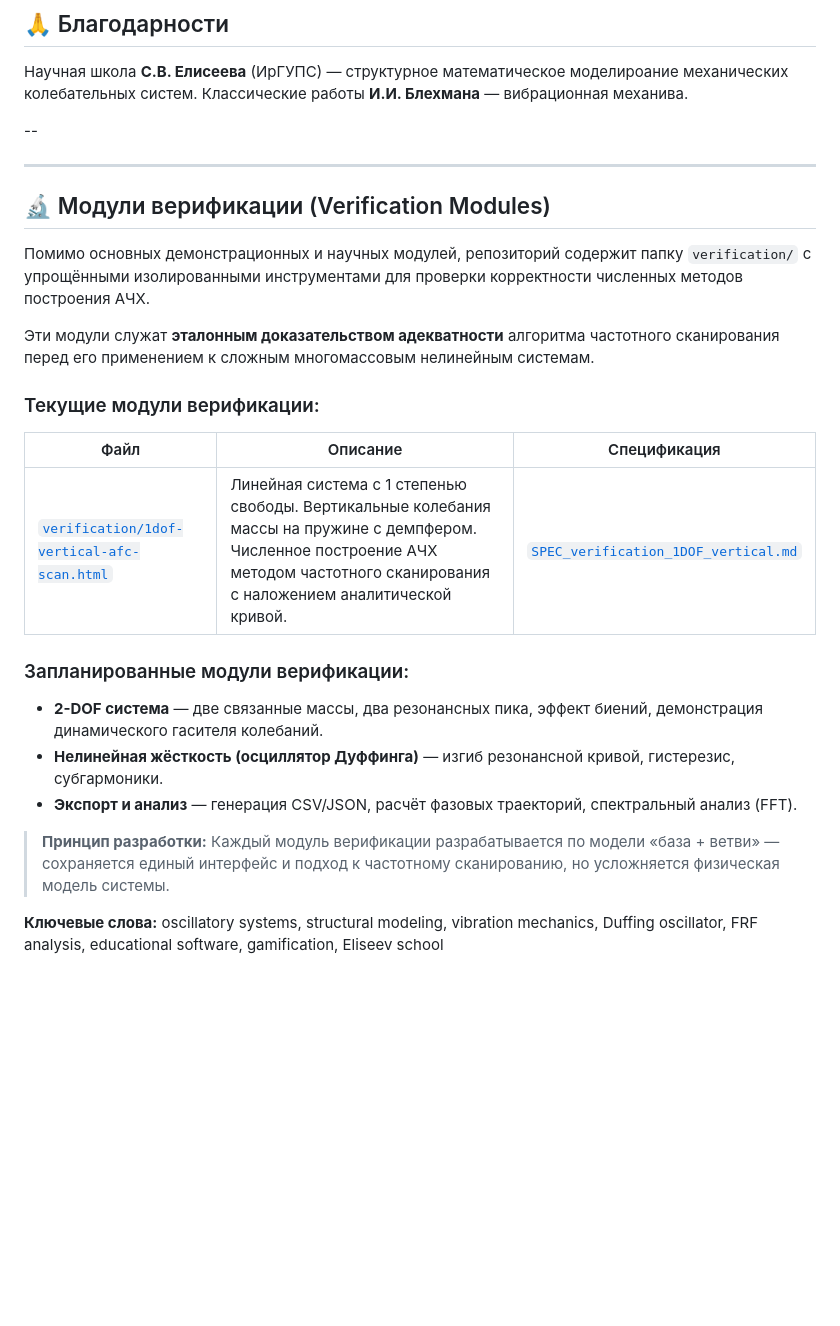
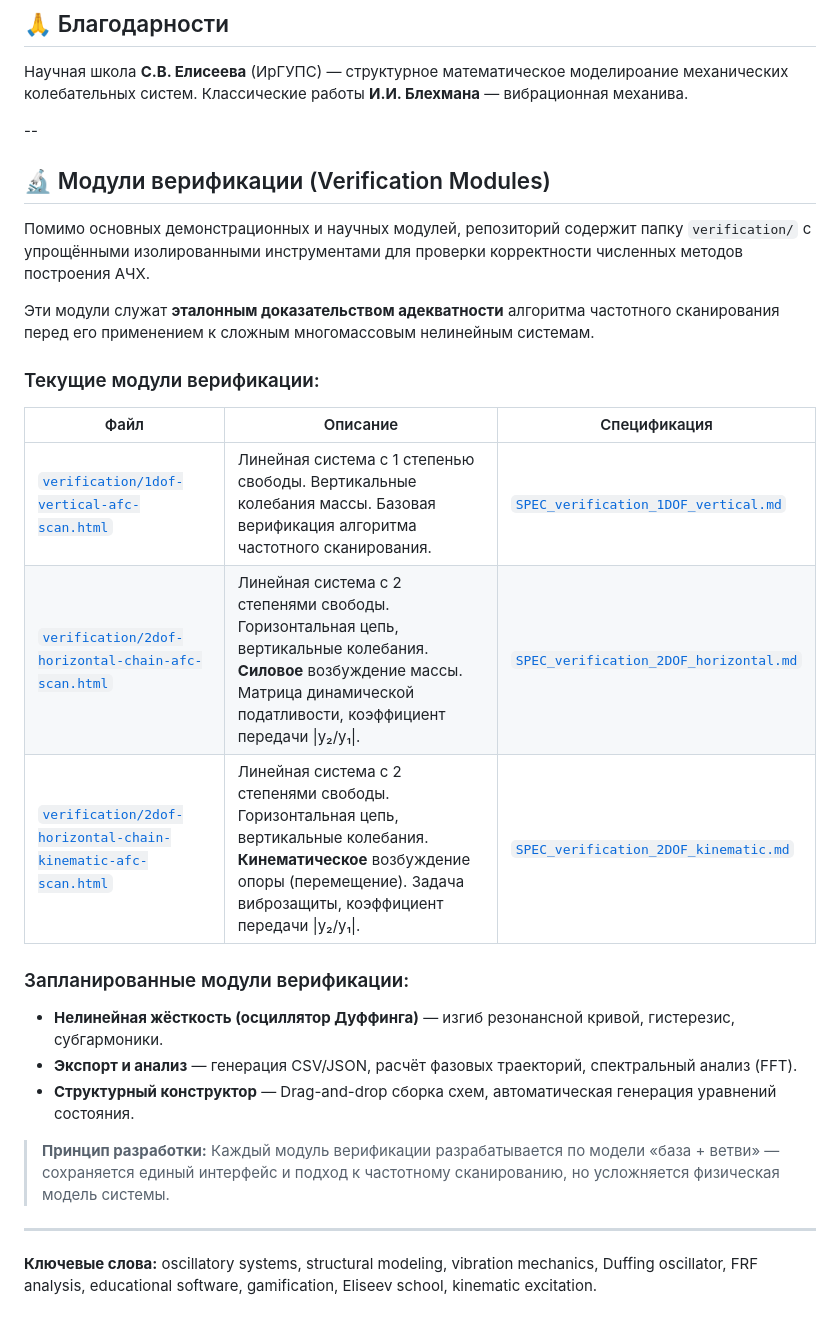
Before and after one commit to poleya/oscillator-chain-demo, a Markdown page: README.md, the part around the change. Rendered like a GitHub page; blank space fills up the shorter version.

Commit message:
Update README.md
Update README: add 2-DOF verification modules (force and kinematic)

```diff
--- a/README.md
+++ b/README.md
@@ -187,7 +187,6 @@ Structural modeling of oscillatory systems
 
 --
 
----
 
 ## 🔬 Модули верификации (Verification Modules)
 
@@ -203,21 +202,20 @@ Structural modeling of oscillatory systems
 
 | Файл | Описание | Спецификация |
 |------|----------|--------------|
-| [`verification/1dof-vertical-afc-scan.html`](verification/1dof-vertical-afc-scan.html) | Линейная система с 1 степенью свободы. Вертикальные колебания массы на пружине с демпфером. Численное построение АЧХ методом частотного сканирования с наложением аналитической кривой. | [`SPEC_verification_1DOF_vertical.md`](verification/SPEC_verification_1DOF_vertical.md) |
+| [`verification/1dof-vertical-afc-scan.html`](verification/1dof-vertical-afc-scan.html) | Линейная система с 1 степенью свободы. Вертикальные колебания массы. Базовая верификация алгоритма частотного сканирования. | [`SPEC_verification_1DOF_vertical.md`](verification/SPEC_verification_1DOF_vertical.md) |
+| [`verification/2dof-horizontal-chain-afc-scan.html`](verification/2dof-horizontal-chain-afc-scan.html) | Линейная система с 2 степенями свободы. Горизонтальная цепь, вертикальные колебания. **Силовое** возбуждение массы. Матрица динамической податливости, коэффициент передачи \|y₂/y₁\|. | [`SPEC_verification_2DOF_horizontal.md`](verification/SPEC_verification_2DOF_horizontal.md) |
+| [`verification/2dof-horizontal-chain-kinematic-afc-scan.html`](verification/2dof-horizontal-chain-kinematic-afc-scan.html) | Линейная система с 2 степенями свободы. Горизонтальная цепь, вертикальные колебания. **Кинематическое** возбуждение опоры (перемещение). Задача виброзащиты, коэффициент передачи \|y₂/y₁\|. | [`SPEC_verification_2DOF_kinematic.md`](verification/SPEC_verification_2DOF_kinematic.md) |
 
 ### Запланированные модули верификации:
 
-- **2-DOF система** — две связанные массы, два резонансных пика, эффект биений, демонстрация динамического гасителя колебаний.
 - **Нелинейная жёсткость (осциллятор Дуффинга)** — изгиб резонансной кривой, гистерезис, субгармоники.
 - **Экспорт и анализ** — генерация CSV/JSON, расчёт фазовых траекторий, спектральный анализ (FFT).
+- **Структурный конструктор** — Drag-and-drop сборка схем, автоматическая генерация уравнений состояния.
 
 > **Принцип разработки:** Каждый модуль верификации разрабатывается по модели
 > «база + ветви» — сохраняется единый интерфейс и подход к частотному
 > сканированию, но усложняется физическая модель системы.
 
+---
 
-
-
-
-**Ключевые слова:** oscillatory systems, structural modeling, vibration mechanics,
-Duffing oscillator, FRF analysis, educational software, gamification, Eliseev school
+**Ключевые слова:** oscillatory systems, structural modeling, vibration mechanics, Duffing oscillator, FRF analysis, educational software, gamification, Eliseev school, kinematic excitation.
```
